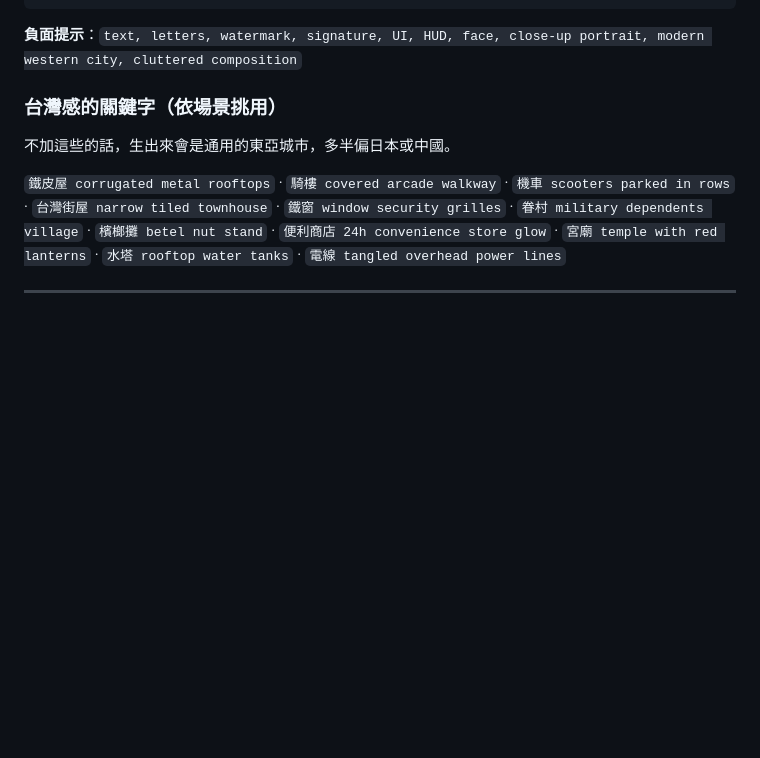
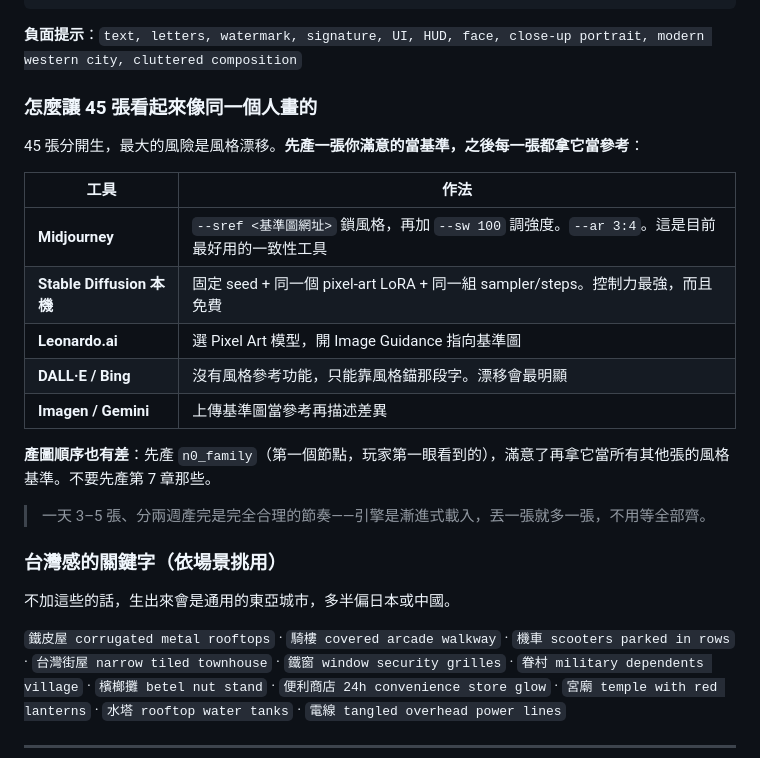
Before and after one commit to frankkn/Unrealized, a Markdown page: art/PROMPTS.md, the part around the change. Rendered like a GitHub page; blank space fills up the shorter version.

Commit message:
Document how to keep 45 separately generated images consistent
The hard part of route A is not producing 45 images, it is producing 45
that look like one artist made them. Adds per-tool technique — style
reference in Midjourney, fixed seed plus a pixel-art LoRA locally,
image guidance in Leonardo — and notes which tools have no style-anchor
mechanism at all, so the drift is expected rather than a surprise.

Also records the working order: generate n0_family first, since it is
the first thing a player sees, and use the approved version as the
style reference for everything after it.

Notes that a few images a day over a fortnight is a fine pace, because
the loader is progressive and does not need the full set.

````diff
--- a/art/PROMPTS.md
+++ b/art/PROMPTS.md
@@ -31,6 +31,22 @@ no text, no watermark, no UI elements
 ```
 
 **負面提示**：`text, letters, watermark, signature, UI, HUD, face, close-up portrait, modern western city, cluttered composition`
+
+### 怎麼讓 45 張看起來像同一個人畫的
+
+45 張分開生，最大的風險是風格漂移。**先產一張你滿意的當基準，之後每一張都拿它當參考**：
+
+| 工具 | 作法 |
+|---|---|
+| **Midjourney** | `--sref <基準圖網址>` 鎖風格，再加 `--sw 100` 調強度。`--ar 3:4`。這是目前最好用的一致性工具 |
+| **Stable Diffusion 本機** | 固定 seed + 同一個 pixel-art LoRA + 同一組 sampler/steps。控制力最強，而且免費 |
+| **Leonardo.ai** | 選 Pixel Art 模型，開 Image Guidance 指向基準圖 |
+| **DALL·E / Bing** | 沒有風格參考功能，只能靠風格錨那段字。漂移會最明顯 |
+| **Imagen / Gemini** | 上傳基準圖當參考再描述差異 |
+
+**產圖順序也有差**：先產 `n0_family`（第一個節點，玩家第一眼看到的），滿意了再拿它當所有其他張的風格基準。不要先產第 7 章那些。
+
+> 一天 3–5 張、分兩週產完是完全合理的節奏——引擎是漸進式載入，丟一張就多一張，不用等全部齊。
 
 ### 台灣感的關鍵字（依場景挑用）
 
````
